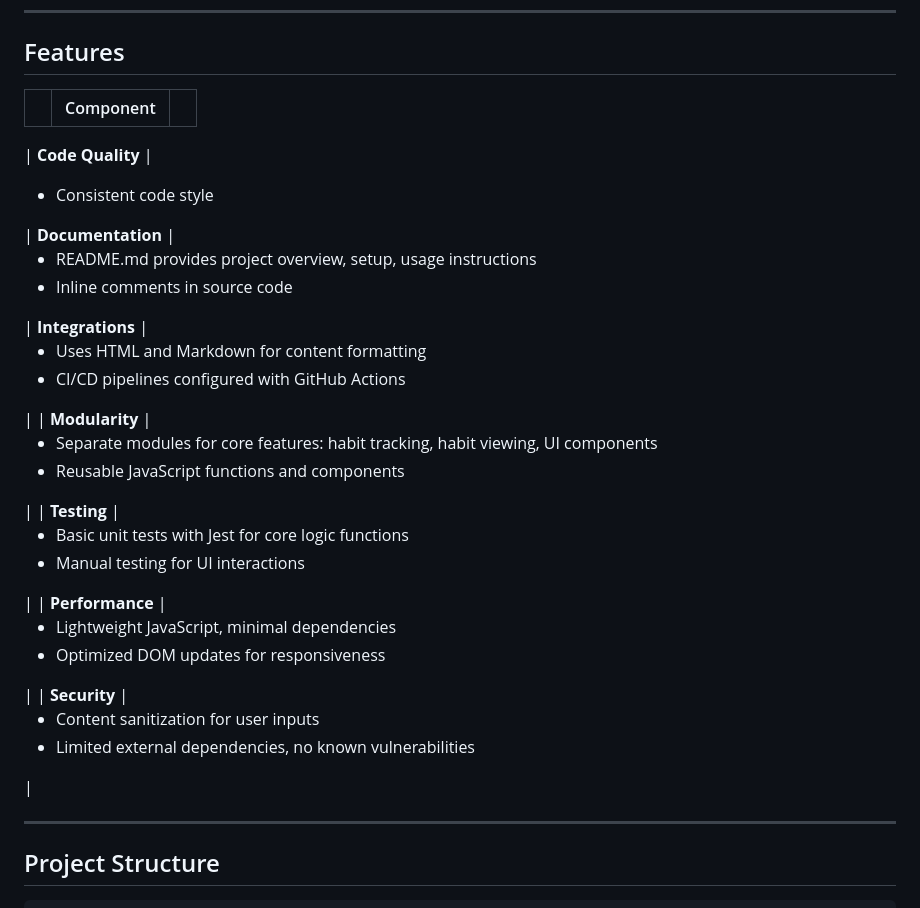
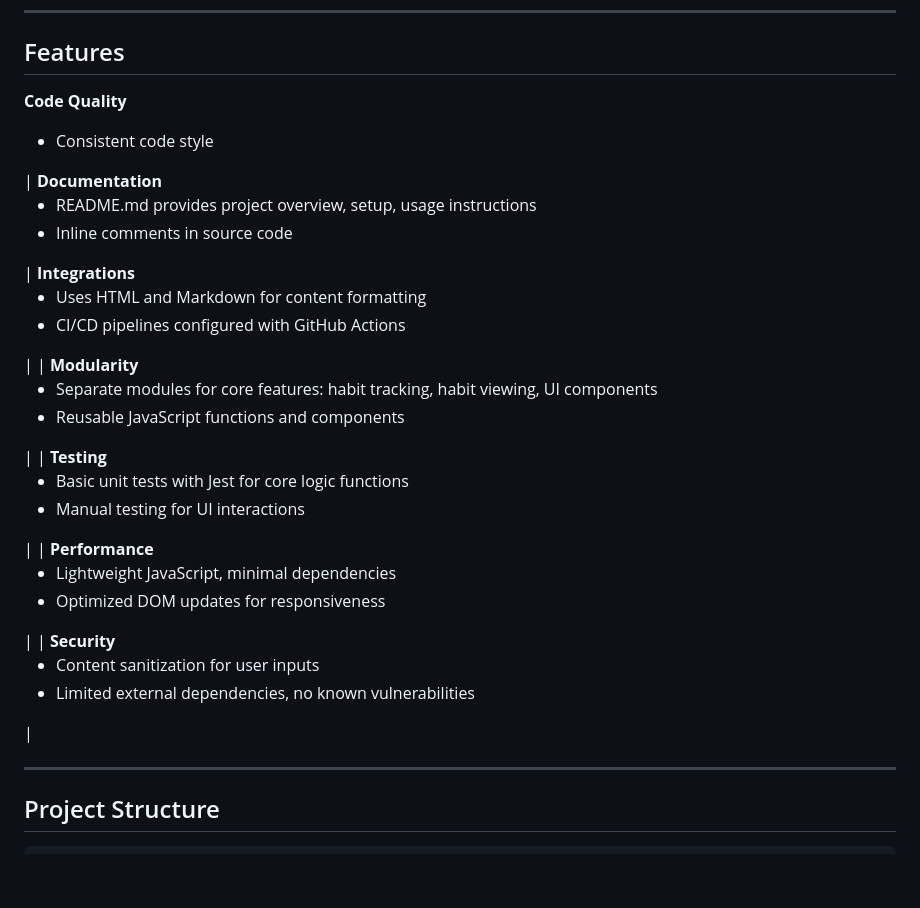
Before and after one commit to newmorin2/HabitFlow, a Markdown page: README.md, the part around the change. GitHub-like rendering; blank space fills up the shorter version.

Commit message:
fixed some problems with readme

```diff
--- a/README.md
+++ b/README.md
@@ -48,16 +48,14 @@ This project aims to streamline habit management while providing meaningful insi
 
 ## Features
 
-|      | Component       |                                                                                     |
-| :--- | :-------------- | :------------------------------------------------------------------------------------------ |
- |
- **Code Quality**  | <ul><li>Consistent code style</li></ul> |
- **Documentation** | <ul><li>README.md provides project overview, setup, usage instructions</li><li>Inline comments in source code</li></ul> |
- **Integrations**  | <ul><li>Uses HTML and Markdown for content formatting</li><li>CI/CD pipelines configured with GitHub Actions</li></ul> |
- | **Modularity**    | <ul><li>Separate modules for core features: habit tracking, habit viewing, UI components</li><li>Reusable JavaScript functions and components</li></ul> |
- | **Testing**       | <ul><li>Basic unit tests with Jest for core logic functions</li><li>Manual testing for UI interactions</li></ul> |
- | **Performance**   | <ul><li>Lightweight JavaScript, minimal dependencies</li><li>Optimized DOM updates for responsiveness</li></ul> |
- | **Security**      | <ul><li>Content sanitization for user inputs</li><li>Limited external dependencies, no known vulnerabilities</li></ul> |
+
+ **Code Quality**   <ul><li>Consistent code style</li></ul> |
+ **Documentation**  <ul><li>README.md provides project overview, setup, usage instructions</li><li>Inline comments in source code</li></ul> |
+ **Integrations**   <ul><li>Uses HTML and Markdown for content formatting</li><li>CI/CD pipelines configured with GitHub Actions</li></ul> |
+ | **Modularity**   <ul><li>Separate modules for core features: habit tracking, habit viewing, UI components</li><li>Reusable JavaScript functions and components</li></ul> |
+ | **Testing**      <ul><li>Basic unit tests with Jest for core logic functions</li><li>Manual testing for UI interactions</li></ul> |
+ | **Performance**  <ul><li>Lightweight JavaScript, minimal dependencies</li><li>Optimized DOM updates for responsiveness</li></ul> |
+ | **Security**     <ul><li>Content sanitization for user inputs</li><li>Limited external dependencies, no known vulnerabilities</li></ul> |
 
 
 ---
```
